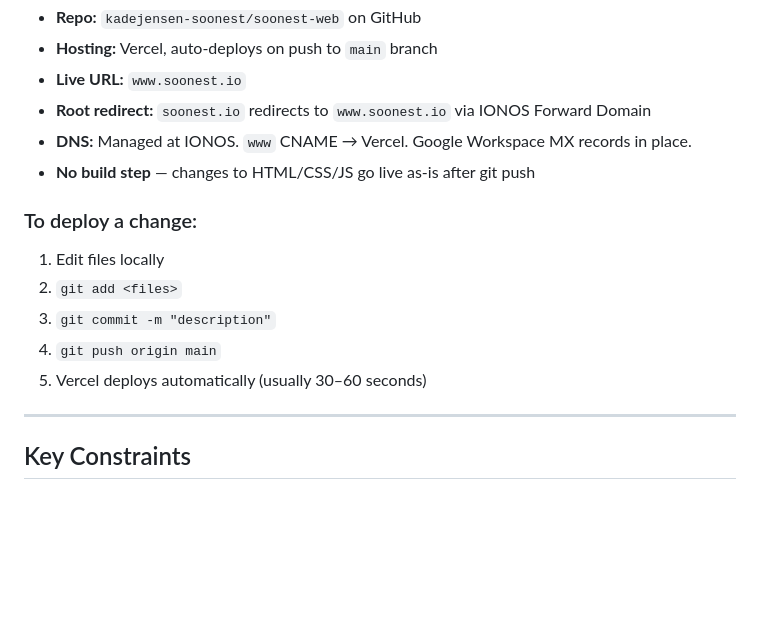
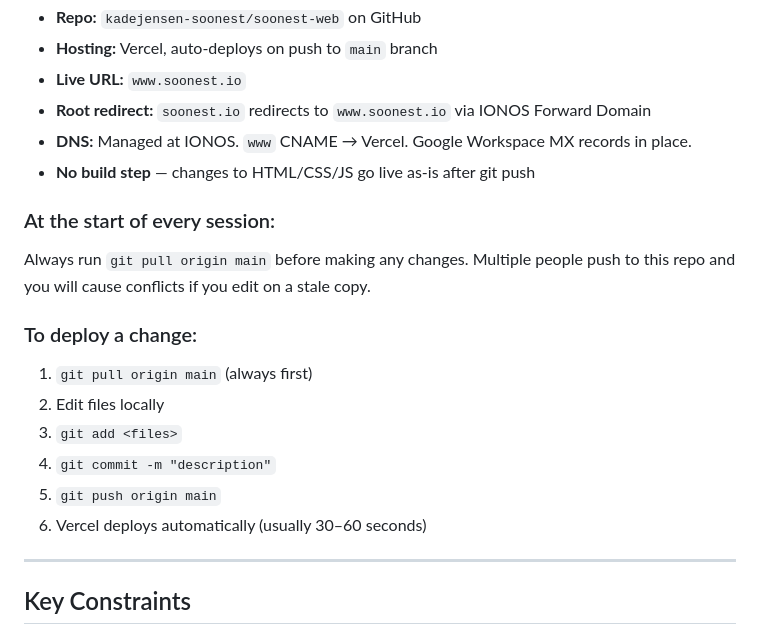
Before and after one commit to kadejensen-soonest/soonest-web, a Markdown page: .claude/CLAUDE.md, the part around the change. Drawn GitHub-style; blank space fills up the shorter version.

Commit message:
Add git pull reminder to CLAUDE.md for all contributors
Ensures any Claude instance opening this repo always pulls before
editing, preventing conflicts across multiple contributors.

Co-Authored-By: Claude Sonnet 4.6 <noreply@anthropic.com>

```diff
--- a/.claude/CLAUDE.md
+++ b/.claude/CLAUDE.md
@@ -224,12 +224,16 @@ All pages use the same nav. The logo links back to `index.html`.
 - **DNS:** Managed at IONOS. `www` CNAME → Vercel. Google Workspace MX records in place.
 - **No build step** — changes to HTML/CSS/JS go live as-is after git push
 
+### At the start of every session:
+Always run `git pull origin main` before making any changes. Multiple people push to this repo and you will cause conflicts if you edit on a stale copy.
+
 ### To deploy a change:
-1. Edit files locally
-2. `git add <files>`
-3. `git commit -m "description"`
-4. `git push origin main`
-5. Vercel deploys automatically (usually 30–60 seconds)
+1. `git pull origin main` (always first)
+2. Edit files locally
+3. `git add <files>`
+4. `git commit -m "description"`
+5. `git push origin main`
+6. Vercel deploys automatically (usually 30–60 seconds)
 
 ---
 
```
